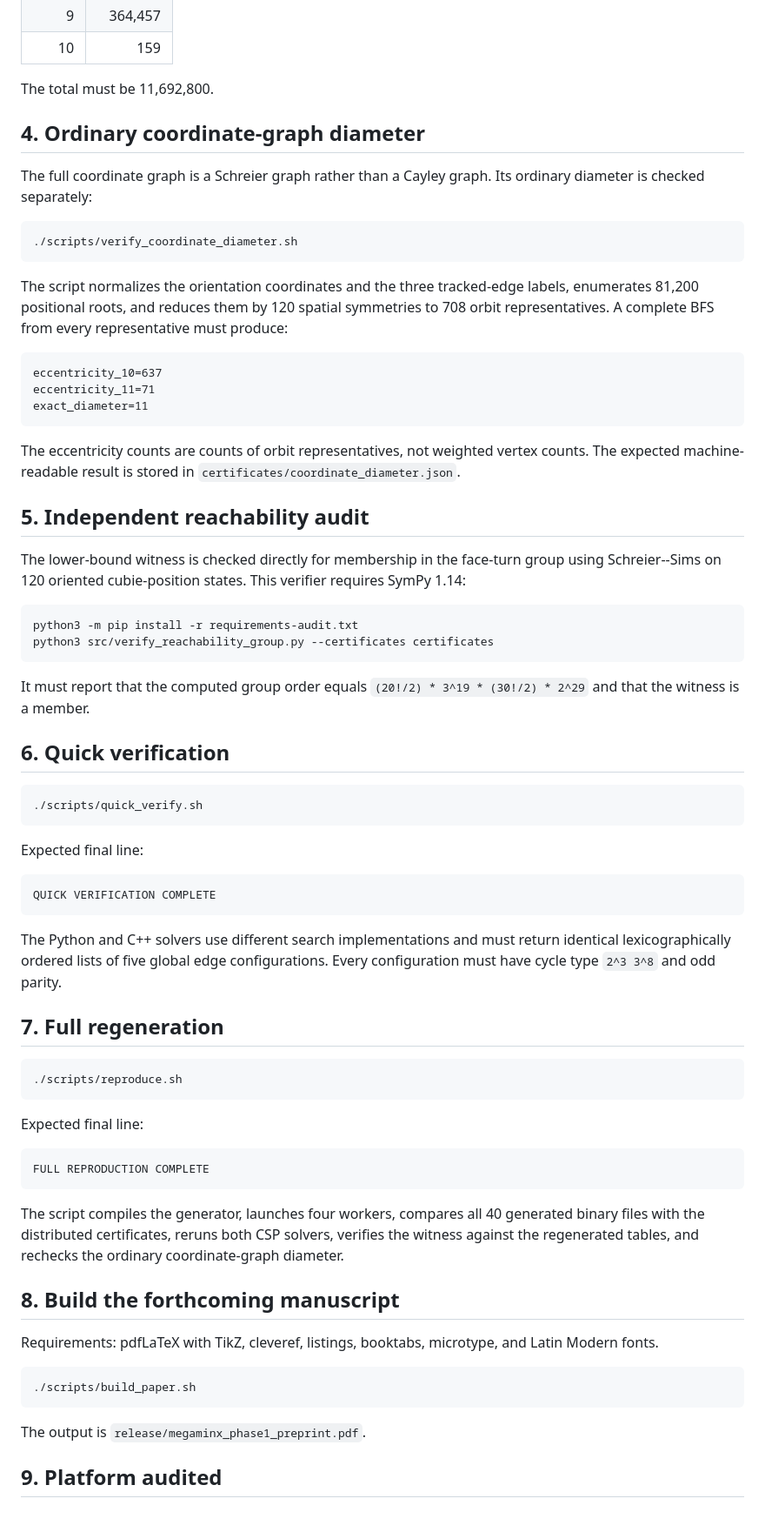
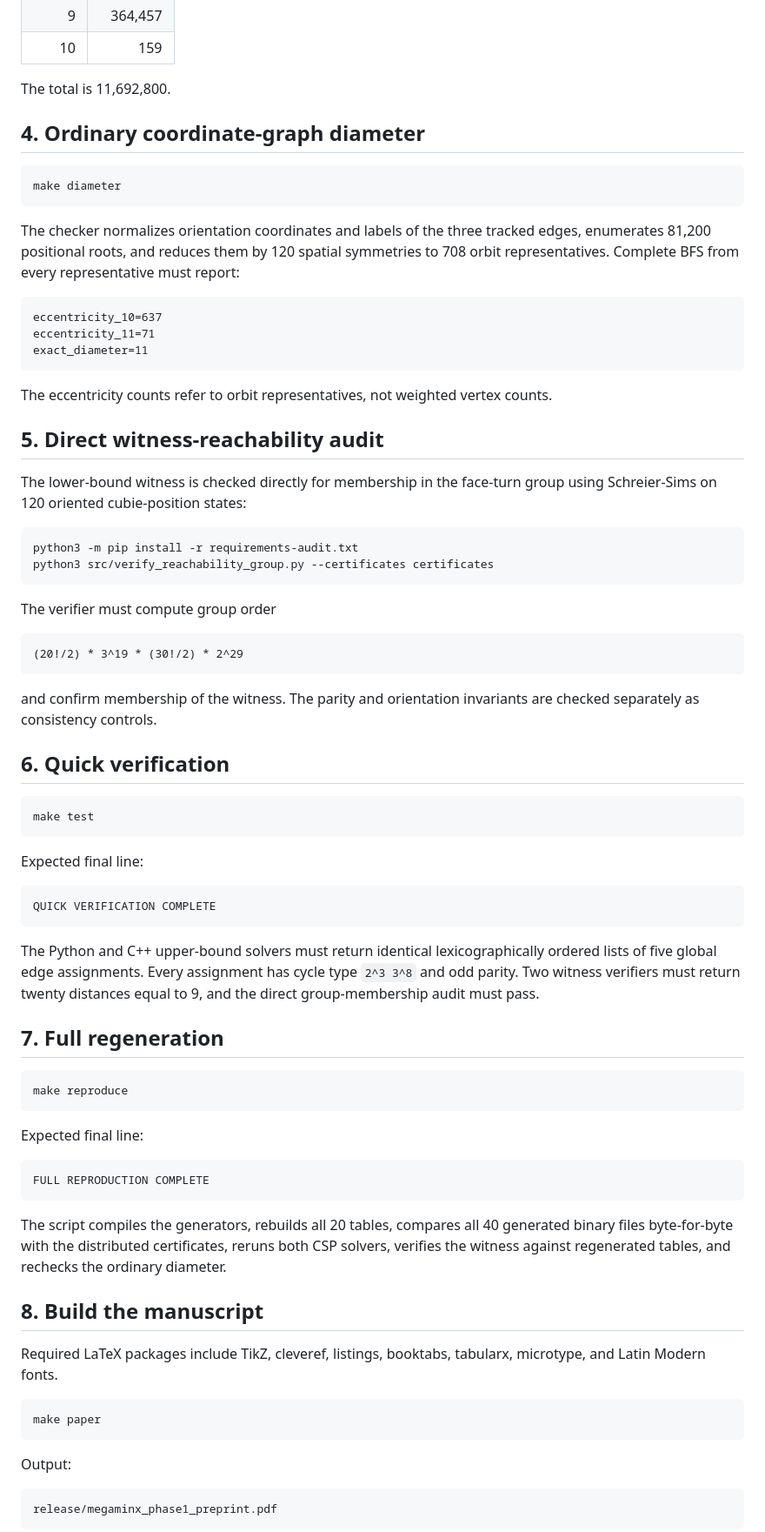
Before and after one commit to AnanasClassic/megaminx_phase1_color_neutral_distance, a Markdown page: REPRODUCIBILITY.md, the part around one of its changes. Shown at 87% size. Rendered like a GitHub page.

````diff
--- a/REPRODUCIBILITY.md
+++ b/REPRODUCIBILITY.md
@@ -72,21 +65,15 @@ Expected distribution:
 | 9 | 364,457 |
 | 10 | 159 |
 
-The total must be 11,692,800.
+The total is 11,692,800.
 
 ## 4. Ordinary coordinate-graph diameter
 
-The full coordinate graph is a Schreier graph rather than a Cayley graph. Its
-ordinary diameter is checked separately:
-
 ```bash
-./scripts/verify_coordinate_diameter.sh
+make diameter
 ```
 
-The script normalizes the orientation coordinates and the three tracked-edge
-labels, enumerates 81,200 positional roots, and reduces them by 120 spatial
-symmetries to 708 orbit representatives. A complete BFS from every
-representative must produce:
+The checker normalizes orientation coordinates and labels of the three tracked edges, enumerates 81,200 positional roots, and reduces them by 120 spatial symmetries to 708 orbit representatives. Complete BFS from every representative must report:
 
 ```text
 eccentricity_10=637
@@ -94,28 +81,29 @@ eccentricity_11=71
 exact_diameter=11
 ```
 
-The eccentricity counts are counts of orbit representatives, not weighted
-vertex counts. The expected machine-readable result is stored in
-`certificates/coordinate_diameter.json`.
+The eccentricity counts refer to orbit representatives, not weighted vertex counts.
 
-## 5. Independent reachability audit
+## 5. Direct witness-reachability audit
 
-The lower-bound witness is checked directly for membership in the face-turn
-group using Schreier--Sims on 120 oriented cubie-position states. This verifier
-requires SymPy 1.14:
+The lower-bound witness is checked directly for membership in the face-turn group using Schreier-Sims on 120 oriented cubie-position states:
 
 ```bash
 python3 -m pip install -r requirements-audit.txt
 python3 src/verify_reachability_group.py --certificates certificates
 ```
 
-It must report that the computed group order equals
-`(20!/2) * 3^19 * (30!/2) * 2^29` and that the witness is a member.
+The verifier must compute group order
+
+```text
+(20!/2) * 3^19 * (30!/2) * 2^29
+```
+
+and confirm membership of the witness. The parity and orientation invariants are checked separately as consistency controls.
 
 ## 6. Quick verification
 
 ```bash
-./scripts/quick_verify.sh
+make test
 ```
 
 Expected final line:
@@ -124,14 +112,12 @@ Expected final line:
 QUICK VERIFICATION COMPLETE
 ```
 
-The Python and C++ solvers use different search implementations and must return
-identical lexicographically ordered lists of five global edge configurations.
-Every configuration must have cycle type `2^3 3^8` and odd parity.
+The Python and C++ upper-bound solvers must return identical lexicographically ordered lists of five global edge assignments. Every assignment has cycle type `2^3 3^8` and odd parity. Two witness verifiers must return twenty distances equal to 9, and the direct group-membership audit must pass.
 
 ## 7. Full regeneration
 
 ```bash
-./scripts/reproduce.sh
+make reproduce
 ```
 
 Expected final line:
@@ -140,21 +126,19 @@ Expected final line:
 FULL REPRODUCTION COMPLETE
 ```
 
-The script compiles the generator, launches four workers, compares all 40
-generated binary files with the distributed certificates, reruns both CSP
-solvers, verifies the witness against the regenerated tables, and rechecks the
-ordinary coordinate-graph diameter.
+The script compiles the generators, rebuilds all 20 tables, compares all 40 generated binary files byte-for-byte with the distributed certificates, reruns both CSP solvers, verifies the witness against regenerated tables, and rechecks the ordinary diameter.
 
-## 8. Build the forthcoming manuscript
+## 8. Build the manuscript
 
-Requirements: pdfLaTeX with TikZ, cleveref, listings, booktabs, microtype, and
-Latin Modern fonts.
+Required LaTeX packages include TikZ, cleveref, listings, booktabs, tabularx, microtype, and Latin Modern fonts.
 
 ```bash
-./scripts/build_paper.sh
+make paper
 ```
 
-The output is `release/megaminx_phase1_preprint.pdf`.
+Output:
 
-## 9. Platform audited
+```text
+release/megaminx_phase1_preprint.pdf
+```
 
````
Also changed, not shown: other parts of REPRODUCIBILITY.md (+35 -23 lines).
